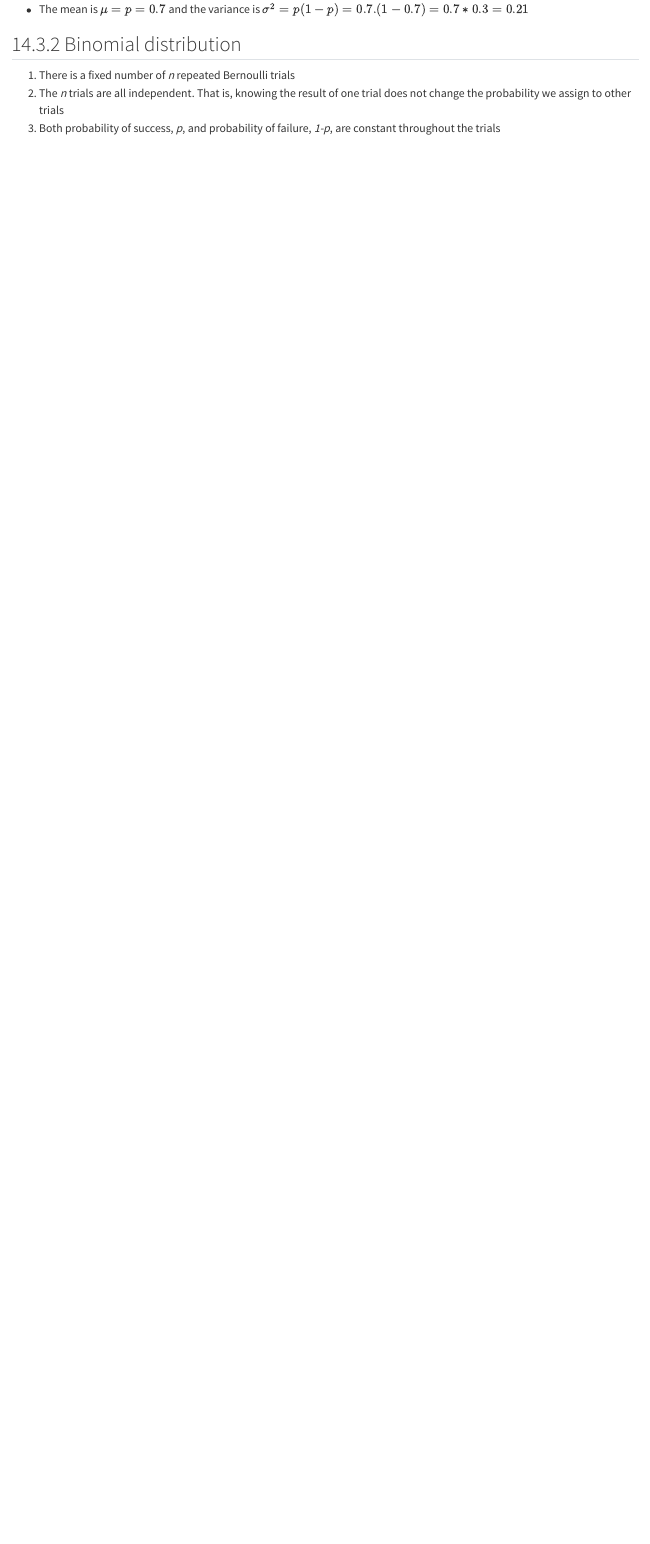
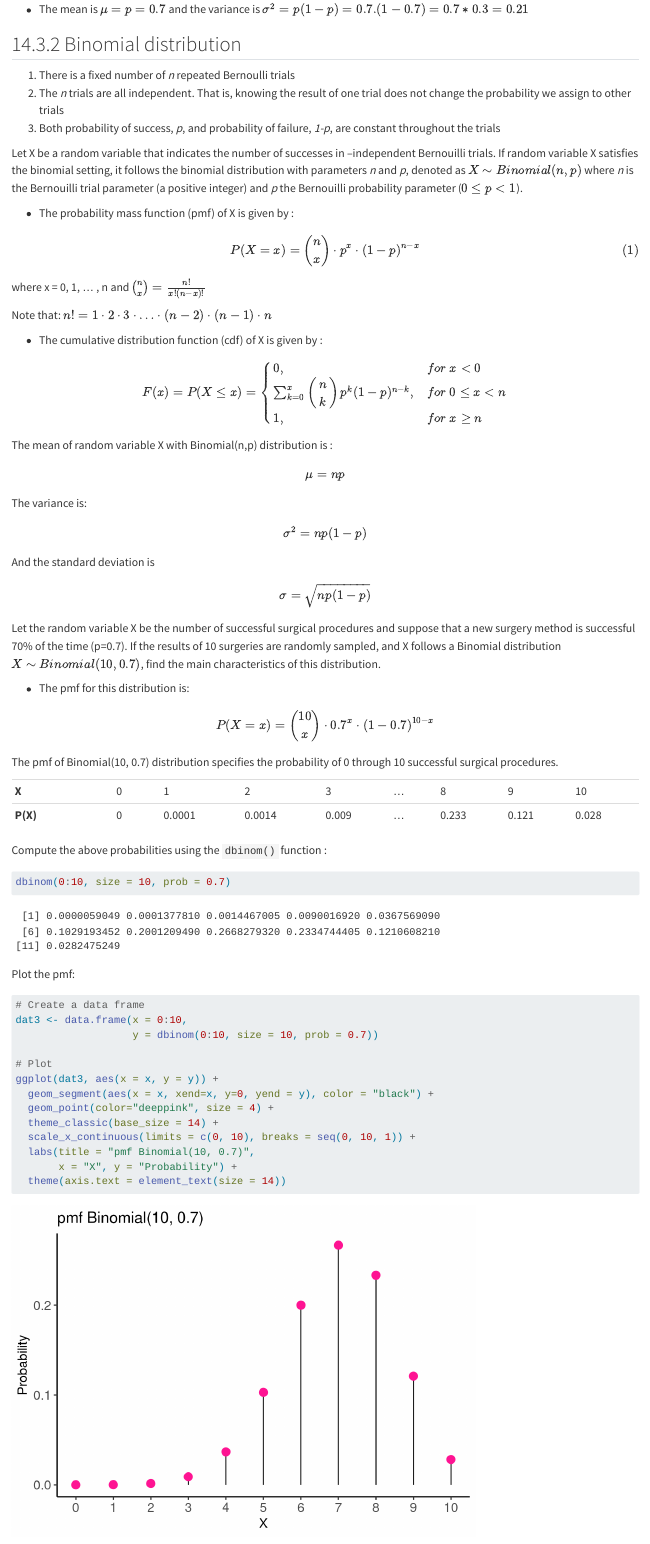
Before and after one commit to KittJonathan/practical_statistics_in_medicine_with_r, a Quarto document (14_probability_distributions.qmd): the page in a window 1100 px wide, from 6510 px down. Rendered offline with R 4.5, knitr and Pandoc in place of Quarto, with nearby package versions.

````diff
--- a/14_probability_distributions.qmd
+++ b/14_probability_distributions.qmd
@@ -223,3 +223,75 @@
 1.  There is a fixed number of *n* repeated Bernoulli trials
 2.  The *n* trials are all independent. That is, knowing the result of one trial does not change the probability we assign to other trials
 3.  Both probability of success, *p*, and probability of failure, *1-p*, are constant throughout the trials
+
+Let X be a random variable that indicates the number of successes in –independent Bernouilli trials. If random variable X satisfies the binomial setting, it follows the binomial distribution with parameters *n* and *p*, denoted as $X \sim Binomial(n,p)$ where *n* is the Bernouilli trial parameter (a positive integer) and *p* the Bernouilli probability parameter ($0\le p \lt 1$).
+
+-   The probability mass function (pmf) of X is given by :
+
+$$ P(X=x) = {{n}\choose{x}} \cdot p^x \cdot (1-p)^{n-x}$$ {#eq-binom0}
+
+where x = 0, 1, ... , n and $\binom{n}{x} = \frac{n!}{x!(n-x)!}$
+
+Note that: $n! = 1\cdot 2 \cdot 3\cdot \ldots \cdot (n-2)\cdot (n-1)\cdot n$
+
+-   The cumulative distribution function (cdf) of X is given by :
+
+$$F(x) = P(X \le x)=  {\begin{cases}0,&for\ x <0\\\sum_{k=0}^{x}{\left( \begin{array}{c} n \\ k \end{array}
+ \right) p^{k}(1 - p)^{n-k}},&for\ 0\leq x < n\\1,&for\ x \geq n \end{cases}}$$
+
+The mean of random variable X with Binomial(n,p) distribution is :
+
+$$
+\mu = np
+$$
+
+The variance is:
+
+$$
+\sigma^2=np(1-p)
+$$
+
+And the standard deviation is
+
+$$
+\sigma = \sqrt{np(1-p)}
+$$
+
+Let the random variable X be the number of successful surgical procedures and suppose that a new surgery method is successful 70% of the time (p=0.7). If the results of 10 surgeries are randomly sampled, and X follows a Binomial distribution $X \sim Binomial(10, 0.7)$, find the main characteristics of this distribution.
+
+-   The pmf for this distribution is:
+
+$$ P(X=x) = {{10}\choose{x}} \cdot 0.7^x \cdot (1-0.7)^{10-x}$$
+
+The pmf of Binomial(10, 0.7) distribution specifies the probability of 0 through 10 successful surgical procedures.
+
+|          |     |        |        |       |     |       |       |       |
+|----------|-----|--------|--------|-------|-----|-------|-------|-------|
+| **X**    | 0   | 1      | 2      | 3     | ... | 8     | 9     | 10    |
+| **P(X)** | 0   | 0.0001 | 0.0014 | 0.009 | ... | 0.233 | 0.121 | 0.028 |
+
+Compute the above probabilities using the `dbinom()` function :
+
+```{r}
+dbinom(0:10, size = 10, prob = 0.7)
+```
+
+Plot the pmf:
+
+```{r}
+# Create a data frame
+dat3 <- data.frame(x = 0:10,
+                   y = dbinom(0:10, size = 10, prob = 0.7))
+
+# Plot
+ggplot(dat3, aes(x = x, y = y)) +
+  geom_segment(aes(x = x, xend=x, y=0, yend = y), color = "black") +
+  geom_point(color="deeppink", size = 4) +
+  theme_classic(base_size = 14) +
+  scale_x_continuous(limits = c(0, 10), breaks = seq(0, 10, 1)) +
+  labs(title = "pmf Binomial(10, 0.7)",
+       x = "X", y = "Probability") +
+  theme(axis.text = element_text(size = 14))
+```
+
+-   The cdf for this distribution is:
````
Also changed, not shown: 13_basic_concepts_of_probability.qmd (+1 -2 lines), 14_probability_distributions.qmd (60 more changed lines).
